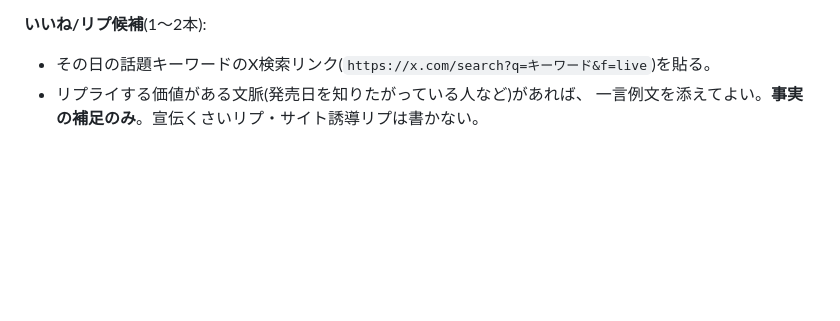
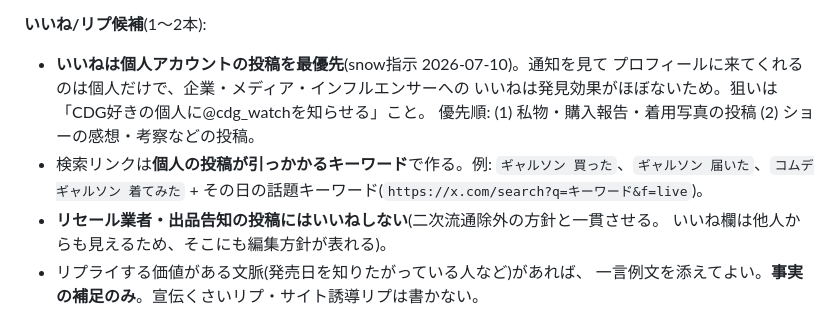
Before and after one commit to cdg-watch/cdg-watch.github.io, a Markdown page: SNS.md, the part around the change. Rendered like a GitHub page; blank space fills up the shorter version.

Commit message:
SNS.md: いいねは個人アカウント優先、検索リンクは個人投稿向けキーワードで(snow指示 2026-07-10)
Co-Authored-By: Claude Fable 5 <noreply@anthropic.com>

```diff
--- a/SNS.md
+++ b/SNS.md
@@ -101,7 +101,15 @@ X規約違反で凍結リスクがあるため絶対にしない**。役割分
   公式を名乗るアカウントは真偽が確認できない限り提案しない(なりすましが多い)。
 
 **いいね/リプ候補**(1〜2本):
-- その日の話題キーワードのX検索リンク(`https://x.com/search?q=キーワード&f=live`)を貼る。
+- **いいねは個人アカウントの投稿を最優先**(snow指示 2026-07-10)。通知を見て
+  プロフィールに来てくれるのは個人だけで、企業・メディア・インフルエンサーへの
+  いいねは発見効果がほぼないため。狙いは「CDG好きの個人に@cdg_watchを知らせる」こと。
+  優先順: (1) 私物・購入報告・着用写真の投稿 (2) ショーの感想・考察などの投稿。
+- 検索リンクは**個人の投稿が引っかかるキーワード**で作る。例:
+  `ギャルソン 買った`、`ギャルソン 届いた`、`コムデギャルソン 着てみた` +
+  その日の話題キーワード(`https://x.com/search?q=キーワード&f=live`)。
+- **リセール業者・出品告知の投稿にはいいねしない**(二次流通除外の方針と一貫させる。
+  いいね欄は他人からも見えるため、そこにも編集方針が表れる)。
 - リプライする価値がある文脈(発売日を知りたがっている人など)があれば、
   一言例文を添えてよい。**事実の補足のみ**。宣伝くさいリプ・サイト誘導リプは書かない。
 
```
